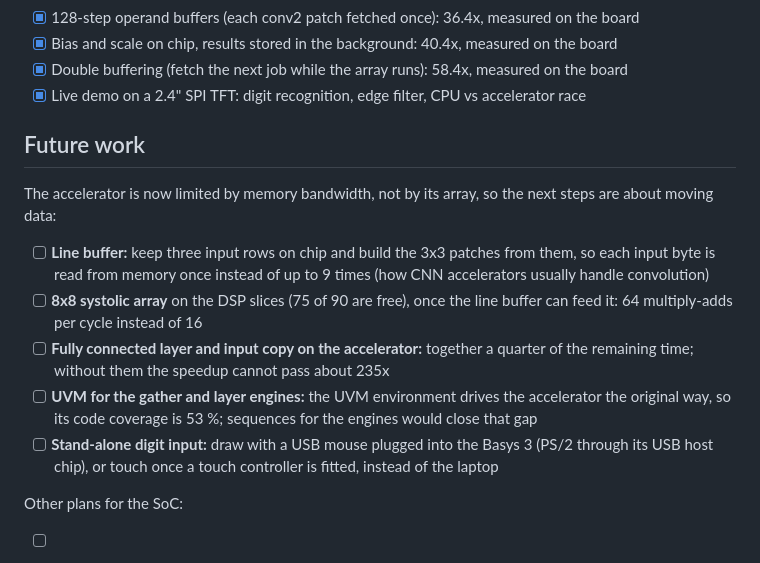
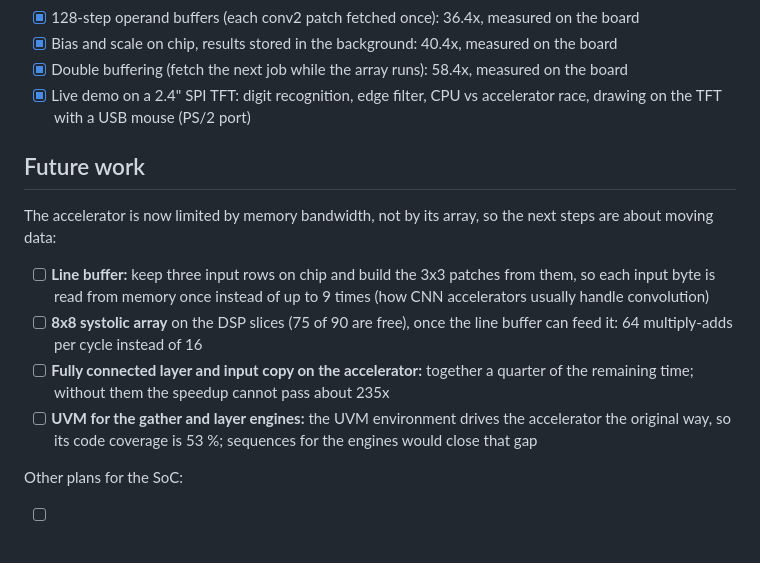
Before and after one commit to higgboson/riscv-rv32im-soc, a Markdown page: README.md, the part around one of its changes. Rendered like a GitHub page.

```diff
--- a/README.md
+++ b/README.md
@@ -452,7 +457,8 @@ Done:
 - [x] 128-step operand buffers (each conv2 patch fetched once): 36.4x, measured on the board
 - [x] Bias and scale on chip, results stored in the background: 40.4x, measured on the board
 - [x] Double buffering (fetch the next job while the array runs): 58.4x, measured on the board
-- [x] Live demo on a 2.4" SPI TFT: digit recognition, edge filter, CPU vs accelerator race
+- [x] Live demo on a 2.4" SPI TFT: digit recognition, edge filter, CPU vs accelerator race,
+      drawing on the TFT with a USB mouse (PS/2 port)
 
 ## Future work
 
@@ -468,8 +474,6 @@ about moving data:
       remaining time; without them the speedup cannot pass about 235x
 - [ ] **UVM for the gather and layer engines:** the UVM environment drives the accelerator the
       original way, so its code coverage is 53 %; sequences for the engines would close that gap
-- [ ] **Stand-alone digit input:** draw with a USB mouse plugged into the Basys 3 (PS/2 through
-      its USB host chip), or touch once a touch controller is fitted, instead of the laptop
 
 Other plans for the SoC:
 
```
Also changed, not shown: other parts of README.md (+9 -4 lines), docs/images/nn/demo_screens.png, 17 other files.
